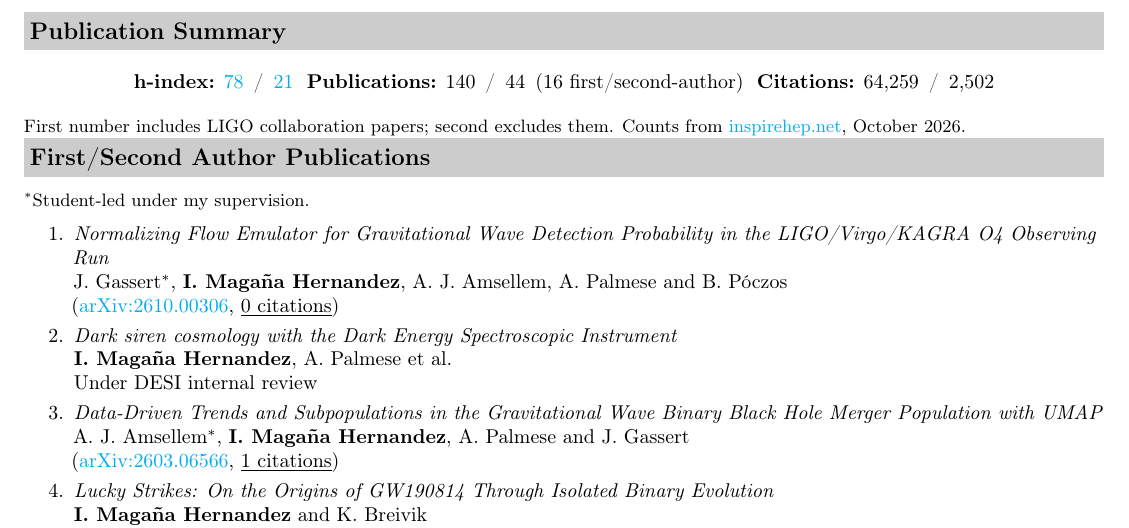
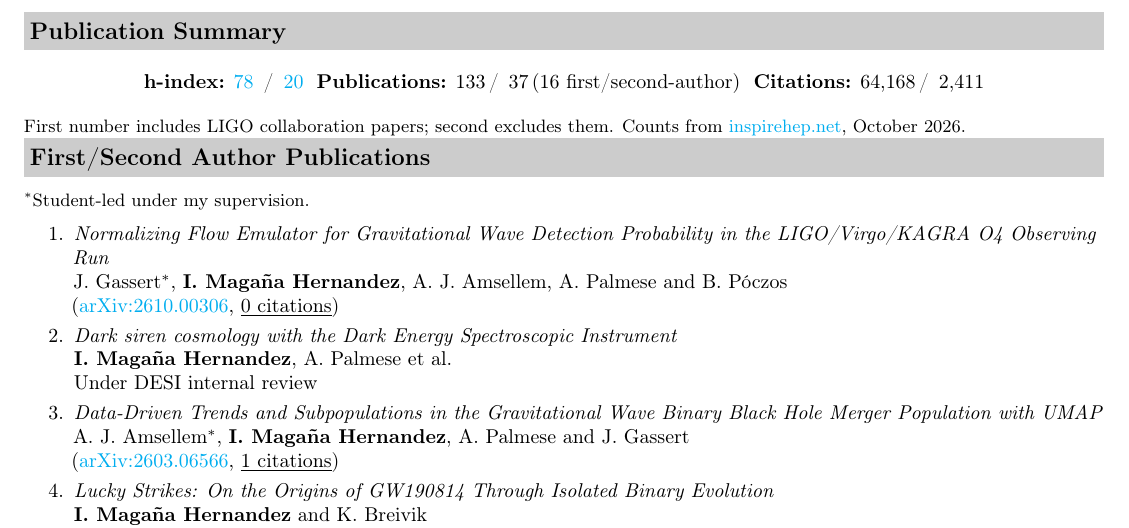
Before and after one commit to ignaciomagana/ignaciocv-master, a LaTeX CV (cv.tex): part of page 2 of 7, cut so that both start at the same text. Compiled offline with pdfLaTeX.

Commit message:
CV: macro refactor for publication stats + corrected INSPIRE numbers
- All publication stats now in editable macros at top of cv.tex
- Corrected for 7 misattributed INSPIRE records (Na, Ilyoun conflation + Hernandez, Isabelle)
- h-index: 78/20, pubs: 133/37, cites: 64,168/2,411

```diff
--- a/cv.tex
+++ b/cv.tex
@@ -81,6 +81,17 @@
 \textit{#3}\fi}
 %-----------------------------------------------------------
 
+
+%-----------------------------------------------------------
+% EDITABLE NUMBERS - update these when INSPIRE stats change
+%-----------------------------------------------------------
+\newcommand{\hIndexIncl}{78}
+\newcommand{\hIndexExcl}{20}
+\newcommand{\pubsIncl}{133}
+\newcommand{\pubsExcl}{37}
+\newcommand{\pubsFirstSecond}{16}
+\newcommand{\citesIncl}{64,168}
+\newcommand{\citesExcl}{2,411}
 
 \begin{document}
 
@@ -175,9 +186,9 @@ Citizenship: USA
 
 \begin{center}
 \begin{tabular}{ c c c }
-\textbf{h-index:} \href{https://inspirehep.net/literature?sort=mostrecent&size=25&page=1&q=a%20Ignacio.Magana.Hernandez.1&ui-citation-summary=true}{78} \,/\, \href{https://inspirehep.net/literature?sort=mostrecent&size=25&page=1&q=a%20Ignacio.Magana.Hernandez.1%20not%20a%20Abbott%20not%20a%20Abac&ui-citation-summary=true}{21}
-& \ \ \textbf{Publications:} 140 \,/\, 44 \,(16 first/second-author)
-& \ \ \textbf{Citations:} 64,259 \,/\, 2,502 \\
+\textbf{h-index:} \href{https://inspirehep.net/literature?sort=mostrecent&size=25&page=1&q=a%20Ignacio.Magana.Hernandez.1&ui-citation-summary=true}{\hIndexIncl} \,/\, \href{https://inspirehep.net/literature?sort=mostrecent&size=25&page=1&q=a%20Ignacio.Magana.Hernandez.1%20not%20a%20Abbott%20not%20a%20Abac&ui-citation-summary=true}{\hIndexExcl}
+& \ \ \textbf{Publications:} \pubsIncl \,/\, \pubsExcl \,(\pubsFirstSecond\ first/second-author)
+& \ \ \textbf{Citations:} \citesIncl \,/\, \citesExcl \\
 \end{tabular}
 \end{center}
 
```
Also changed, not shown: cv.pdf.
